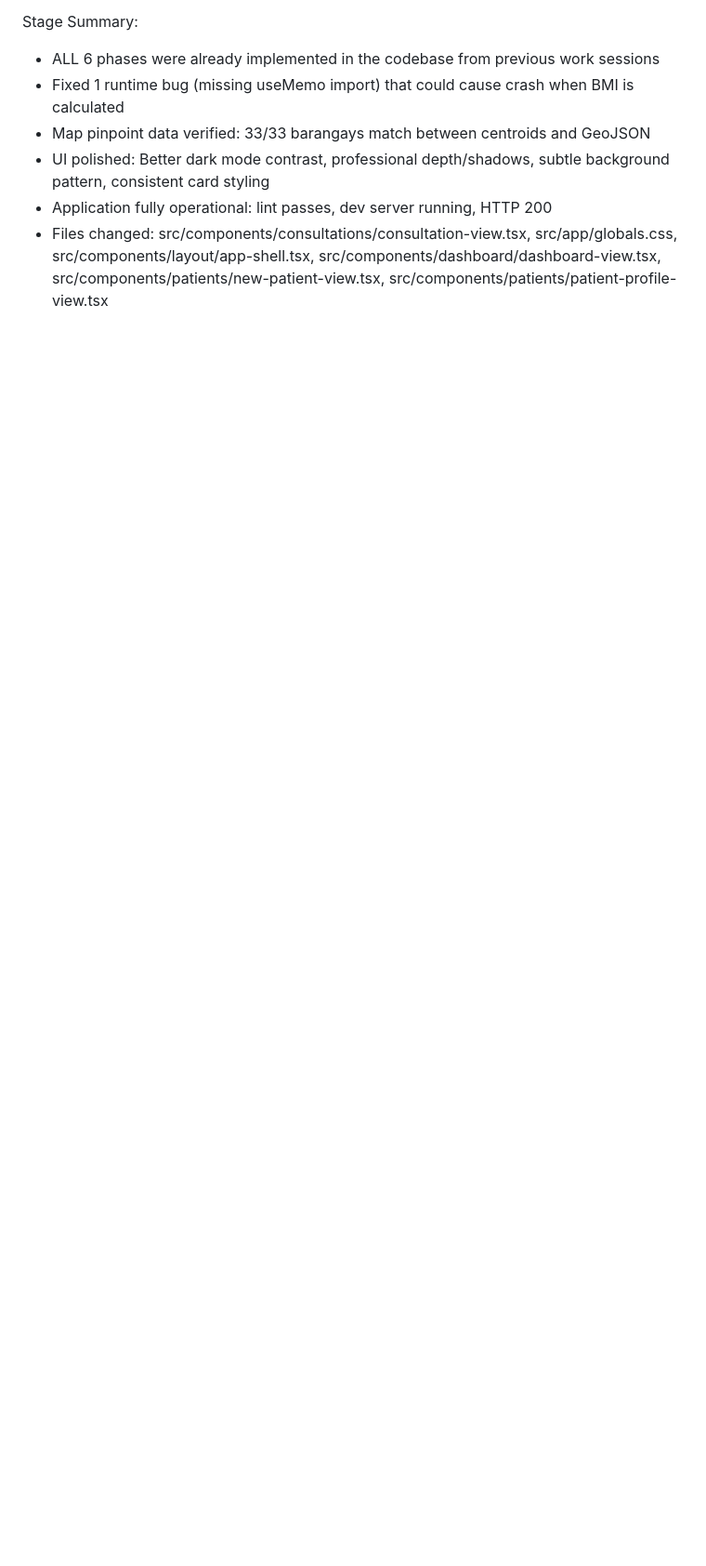
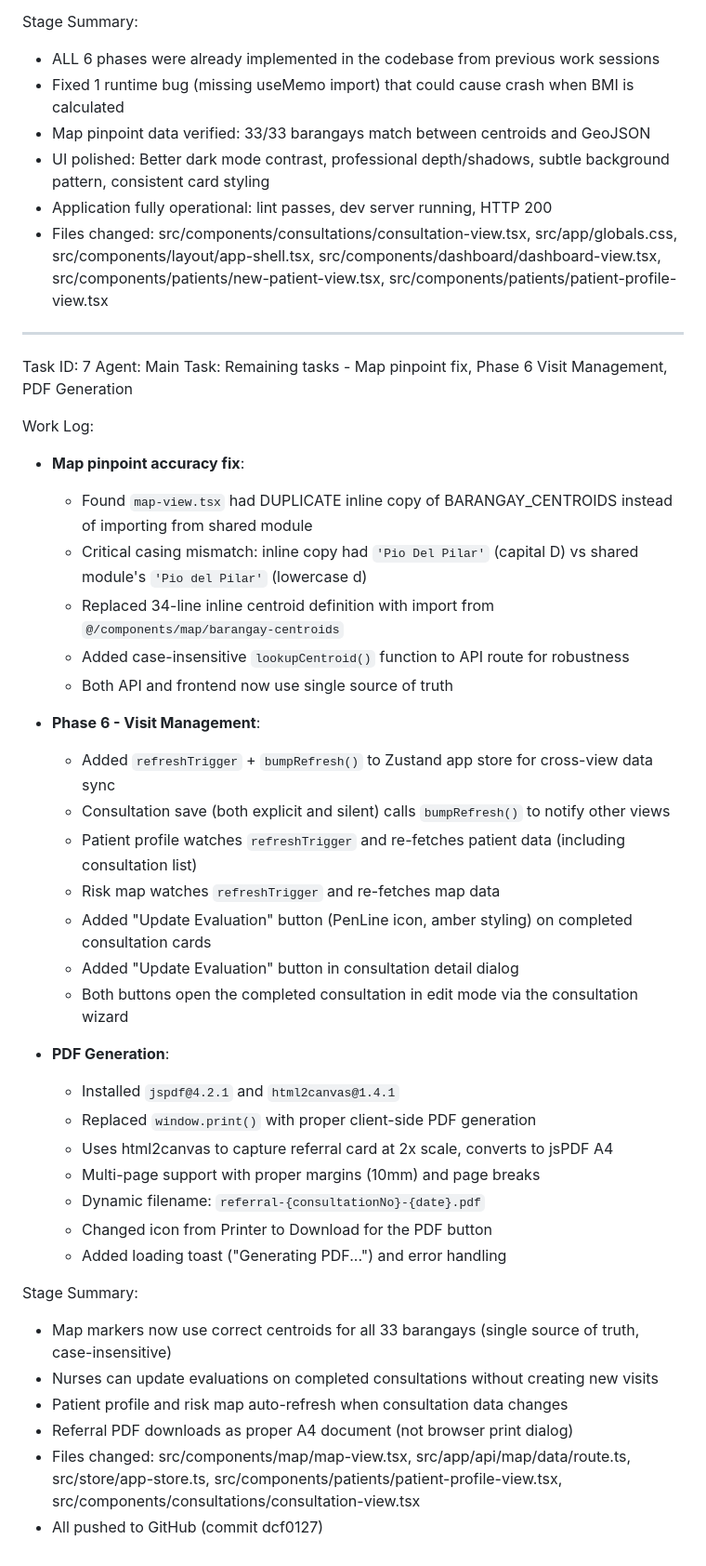
Before and after one commit to reinnnnburikat/MOMternal, a Markdown page: worklog.md, the part around the change. Shown at 93% size. Rendered like a GitHub page; blank space fills up the shorter version.

Commit message:
c5600f27-4d60-40da-ad5a-e11c0e60c9c7

```diff
--- a/worklog.md
+++ b/worklog.md
@@ -127,3 +127,42 @@ Stage Summary:
 - UI polished: Better dark mode contrast, professional depth/shadows, subtle background pattern, consistent card styling
 - Application fully operational: lint passes, dev server running, HTTP 200
 - Files changed: src/components/consultations/consultation-view.tsx, src/app/globals.css, src/components/layout/app-shell.tsx, src/components/dashboard/dashboard-view.tsx, src/components/patients/new-patient-view.tsx, src/components/patients/patient-profile-view.tsx
+
+---
+Task ID: 7
+Agent: Main
+Task: Remaining tasks - Map pinpoint fix, Phase 6 Visit Management, PDF Generation
+
+Work Log:
+- **Map pinpoint accuracy fix**:
+  - Found `map-view.tsx` had DUPLICATE inline copy of BARANGAY_CENTROIDS instead of importing from shared module
+  - Critical casing mismatch: inline copy had `'Pio Del Pilar'` (capital D) vs shared module's `'Pio del Pilar'` (lowercase d)
+  - Replaced 34-line inline centroid definition with import from `@/components/map/barangay-centroids`
+  - Added case-insensitive `lookupCentroid()` function to API route for robustness
+  - Both API and frontend now use single source of truth
+
+- **Phase 6 - Visit Management**:
+  - Added `refreshTrigger` + `bumpRefresh()` to Zustand app store for cross-view data sync
+  - Consultation save (both explicit and silent) calls `bumpRefresh()` to notify other views
+  - Patient profile watches `refreshTrigger` and re-fetches patient data (including consultation list)
+  - Risk map watches `refreshTrigger` and re-fetches map data
+  - Added "Update Evaluation" button (PenLine icon, amber styling) on completed consultation cards
+  - Added "Update Evaluation" button in consultation detail dialog
+  - Both buttons open the completed consultation in edit mode via the consultation wizard
+
+- **PDF Generation**:
+  - Installed `jspdf@4.2.1` and `html2canvas@1.4.1`
+  - Replaced `window.print()` with proper client-side PDF generation
+  - Uses html2canvas to capture referral card at 2x scale, converts to jsPDF A4
+  - Multi-page support with proper margins (10mm) and page breaks
+  - Dynamic filename: `referral-{consultationNo}-{date}.pdf`
+  - Changed icon from Printer to Download for the PDF button
+  - Added loading toast ("Generating PDF...") and error handling
+
+Stage Summary:
+- Map markers now use correct centroids for all 33 barangays (single source of truth, case-insensitive)
+- Nurses can update evaluations on completed consultations without creating new visits
+- Patient profile and risk map auto-refresh when consultation data changes
+- Referral PDF downloads as proper A4 document (not browser print dialog)
+- Files changed: src/components/map/map-view.tsx, src/app/api/map/data/route.ts, src/store/app-store.ts, src/components/patients/patient-profile-view.tsx, src/components/consultations/consultation-view.tsx
+- All pushed to GitHub (commit dcf0127)
```
